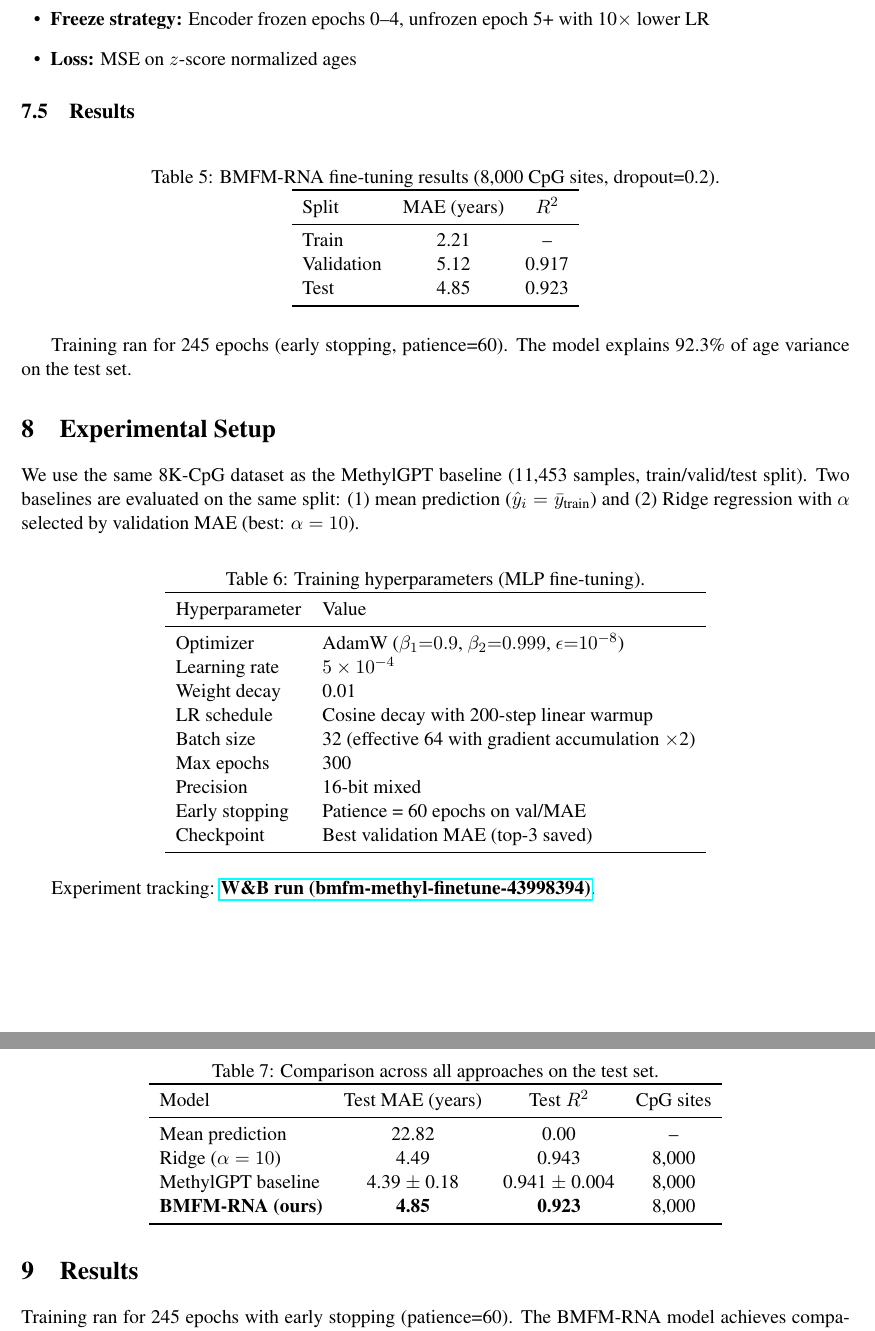
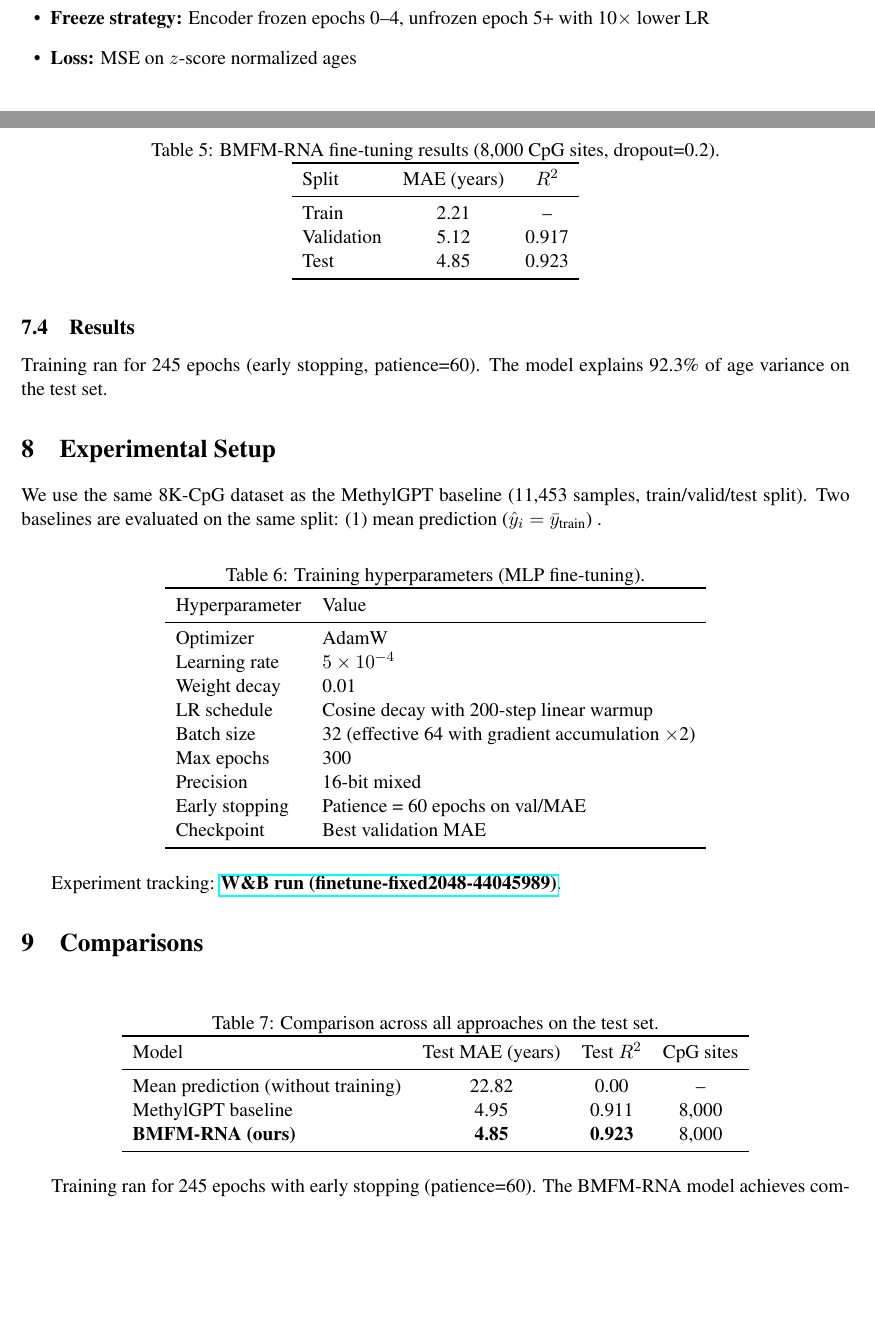
Before and after one commit to netanelazran11/BiomedSciAI_ACL_Project, a LaTeX document (methyl/docs/methylation_age_report.tex): two parts of pages 4 and 5 of 8 before the commit and two parts of pages 3 and 4 of 6 after it, joined at a grey line, cut so that both start at the same text, the shorter picture padded with empty space. Compiled offline with pdfLaTeX.

```diff
--- a/methyl/docs/methylation_age_report.tex
+++ b/methyl/docs/methylation_age_report.tex
@@ -191,7 +181,7 @@
 
 \section{Experimental Setup}
 
-We use the same 8K-CpG dataset as the MethylGPT baseline (11{,}453 samples, train/valid/test split). Two baselines are evaluated on the same split: (1) mean prediction ($\hat{y}_i = \bar{y}_{\text{train}}$) and (2) Ridge regression with $\alpha$ selected by validation MAE (best: $\alpha=10$).
+We use the same 8K-CpG dataset as the MethylGPT baseline (11{,}453 samples, train/valid/test split). Two baselines are evaluated on the same split: (1) mean prediction ($\hat{y}_i = \bar{y}_{\text{train}}$) .
 
 \begin{table}[h]
 \centering
@@ -201,7 +191,7 @@
 \toprule
 Hyperparameter & Value \\
 \midrule
-Optimizer & AdamW ($\beta_1{=}0.9$, $\beta_2{=}0.999$, $\epsilon{=}10^{-8}$) \\
+Optimizer & AdamW  \\
 Learning rate & $5 \times 10^{-4}$ \\
 Weight decay & 0.01 \\
 LR schedule & Cosine decay with 200-step linear warmup \\
@@ -209,14 +199,14 @@
 Max epochs & 300 \\
 Precision & 16-bit mixed \\
 Early stopping & Patience = 60 epochs on val/MAE \\
-Checkpoint & Best validation MAE (top-3 saved) \\
+Checkpoint & Best validation MAE  \\
 \bottomrule
 \end{tabular}
 \end{table}
 
-Experiment tracking: \href{https://wandb.ai/netanelazran11-hebrew-university-of-jerusalem/finetune-bmfm-rna-methylation-8k/runs/v4yn0u15/overview}{\textbf{W\&B run (bmfm-methyl-finetune-43998394)}}.
+Experiment tracking: \href{https://wandb.ai/netanelazran11-hebrew-university-of-jerusalem/finetune-bmfm-rna-methylation-8k/runs/v4yn0u15/overview}{\textbf{W\&B run (finetune-fixed2048-44045989)}}.
 
-\section{Results}
+\section{Comparisons}
 
 \begin{table}[h]
 \centering
@@ -226,9 +216,8 @@
 \toprule
 Model & Test MAE (years) & Test $R^2$ & CpG sites \\
 \midrule
-Mean prediction & 22.82 & 0.00 & -- \\
-Ridge ($\alpha = 10$) & 4.49 & 0.943 & 8{,}000 \\
-MethylGPT baseline & 4.39 $\pm$ 0.18 & 0.941 $\pm$ 0.004 & 8{,}000 \\
+Mean prediction (without training) & 22.82 & 0.00 & -- \\
+MethylGPT baseline & 4.95 & 0.911 & 8{,}000 \\
 \textbf{BMFM-RNA (ours)} & \textbf{4.85} & \textbf{0.923} & 8{,}000 \\
 \bottomrule
 \end{tabular}
```
Also changed, not shown: methyl/docs/methylation_age_report.tex (28 more changed lines).
